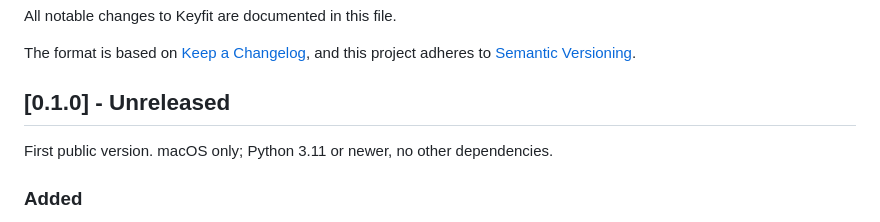
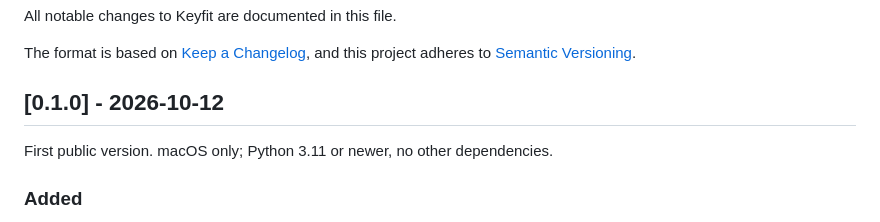
Before and after one commit to getkeyfit/keyfit, a Markdown page: CHANGELOG.md, the part around the change. Drawn GitHub-style.

Commit message:
Release 0.1.0
Co-Authored-By: Claude Opus 5.5 <noreply@anthropic.com>

```diff
--- a/CHANGELOG.md
+++ b/CHANGELOG.md
@@ -5,7 +5,7 @@ All notable changes to Keyfit are documented in this file.
 The format is based on [Keep a Changelog](https://keepachangelog.com/en/1.1.0/),
 and this project adheres to [Semantic Versioning](https://semver.org/spec/v2.0.0.html).
 
-## [0.1.0] - Unreleased
+## [0.1.0] - 2026-10-12
 
 First public version. macOS only; Python 3.11 or newer, no other dependencies.
 
```
